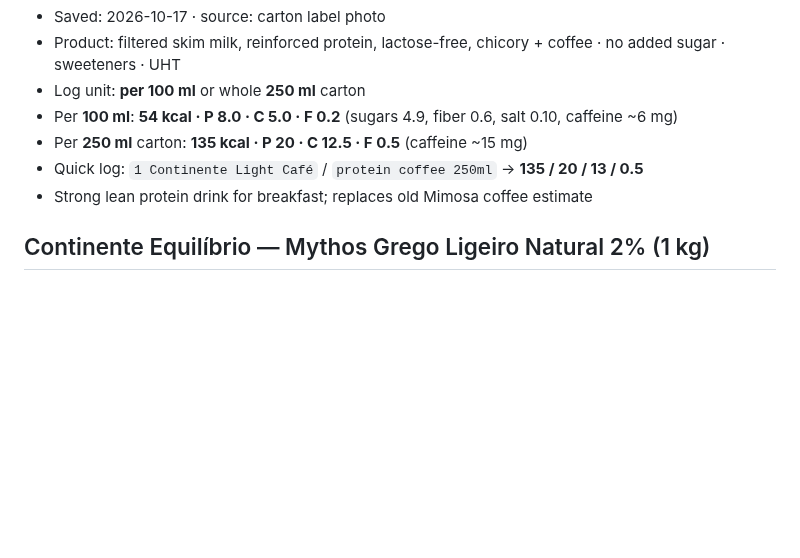
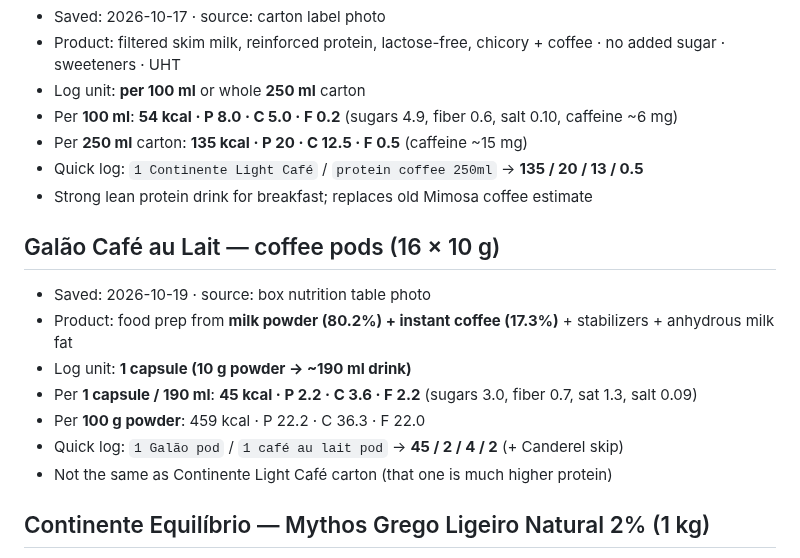
Before and after one commit to hk9900/cursor, a Markdown page: health-coach/labels.md, the part around the change. Rendered like a GitHub page; blank space fills up the shorter version.

Commit message:
Save Galão Café au Lait pod label (45 kcal per capsule).
Adds pack macros for 10 g / 190 ml milk-coffee pods for quick chai/coffee logging.

Co-authored-by: hk9900 <hk9900@users.noreply.github.com>

```diff
--- a/health-coach/labels.md
+++ b/health-coach/labels.md
@@ -117,6 +117,15 @@ Homemade pots stay in `recipes.md`. Packaged labels live **here**.
 - Quick log: `1 Continente Light Café` / `protein coffee 250ml` → **135 / 20 / 13 / 0.5**
 - Strong lean protein drink for breakfast; replaces old Mimosa coffee estimate
 
+## Galão Café au Lait — coffee pods (16 × 10 g)
+- Saved: 2026-10-19 · source: box nutrition table photo
+- Product: food prep from **milk powder (80.2%) + instant coffee (17.3%)** + stabilizers + anhydrous milk fat
+- Log unit: **1 capsule (10 g powder → ~190 ml drink)**
+- Per **1 capsule / 190 ml**: **45 kcal · P 2.2 · C 3.6 · F 2.2** (sugars 3.0, fiber 0.7, sat 1.3, salt 0.09)
+- Per **100 g powder**: 459 kcal · P 22.2 · C 36.3 · F 22.0
+- Quick log: `1 Galão pod` / `1 café au lait pod` → **45 / 2 / 4 / 2** (+ Canderel skip)
+- Not the same as Continente Light Café carton (that one is much higher protein)
+
 ## Continente Equilíbrio — Mythos Grego Ligeiro Natural 2% (1 kg)
 - Saved: 2026-10-14/15 · source: label + Continente product page
 - Product: **Greek-style yogurt** (`iogurte estilo grego`), light/natural, **2% fat**
```
